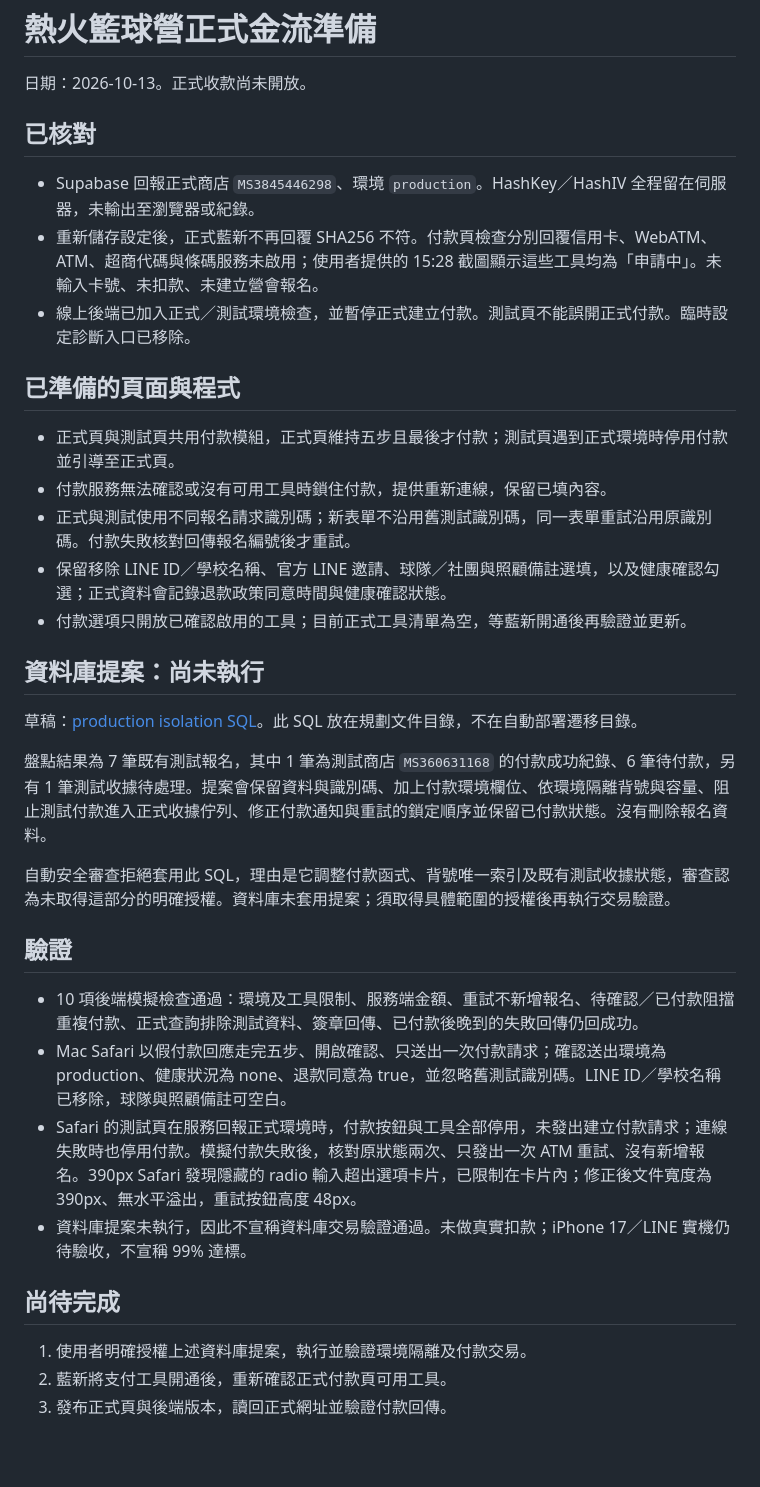
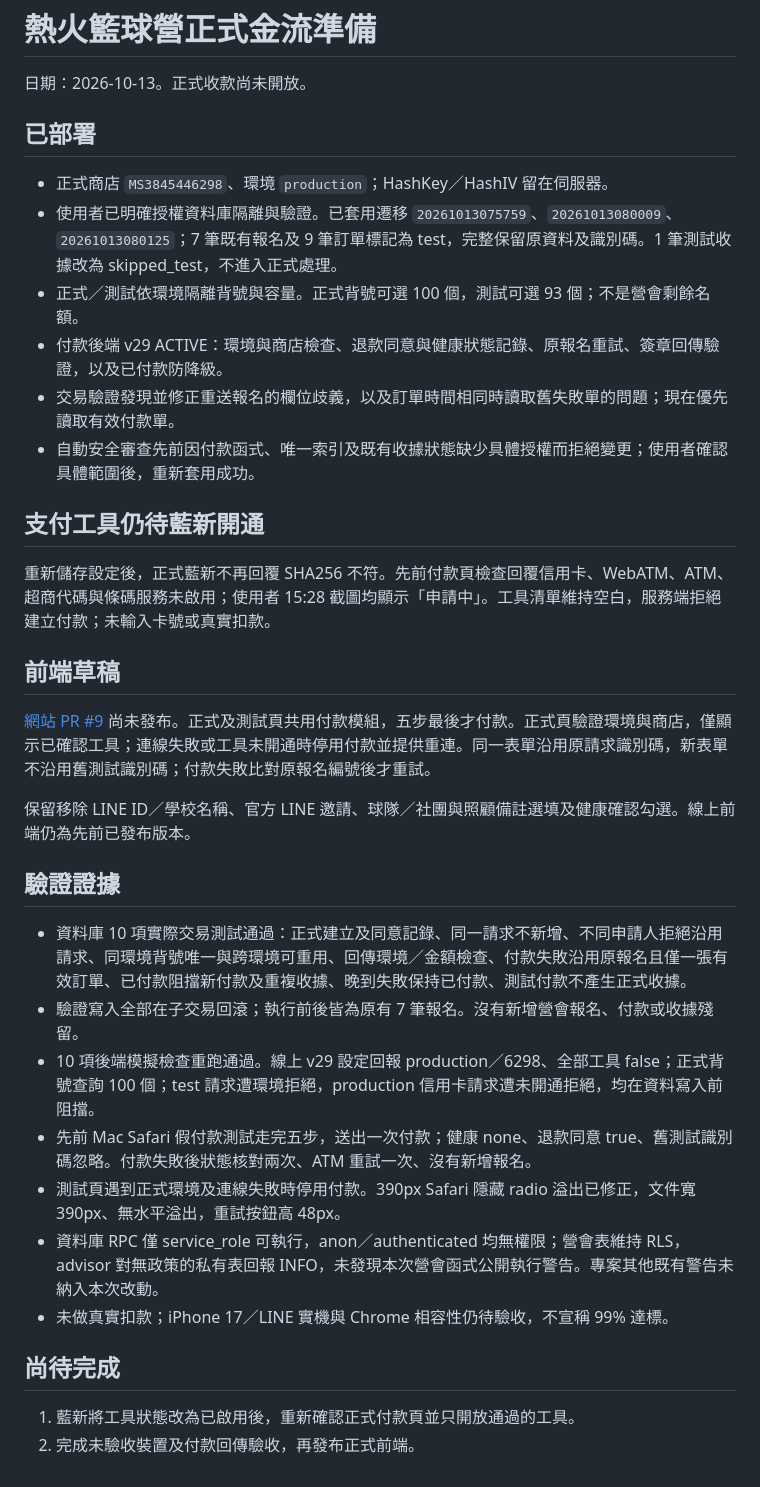
Before and after one commit to mschurch-app/mwebsite, a Markdown page: docs/reports/2026-10-13-heat-camp-production-readiness.md, the part around the change. Drawn GitHub-style; blank space fills up the shorter version.

Commit message:
Record approved production isolation and passing database verification

```diff
--- a/docs/reports/2026-10-13-heat-camp-production-readiness.md
+++ b/docs/reports/2026-10-13-heat-camp-production-readiness.md
@@ -2,37 +2,36 @@
 
 日期：2026-10-13。正式收款尚未開放。
 
-## 已核對
+## 已部署
 
-- Supabase 回報正式商店 `MS3845446298`、環境 `production`。HashKey／HashIV 全程留在伺服器，未輸出至瀏覽器或紀錄。
-- 重新儲存設定後，正式藍新不再回覆 SHA256 不符。付款頁檢查分別回覆信用卡、WebATM、ATM、超商代碼與條碼服務未啟用；使用者提供的 15:28 截圖顯示這些工具均為「申請中」。未輸入卡號、未扣款、未建立營會報名。
-- 線上後端已加入正式／測試環境檢查，並暫停正式建立付款。測試頁不能誤開正式付款。臨時設定診斷入口已移除。
+- 正式商店 `MS3845446298`、環境 `production`；HashKey／HashIV 留在伺服器。
+- 使用者已明確授權資料庫隔離與驗證。已套用遷移 `20261013075759`、`20261013080009`、`20261013080125`；7 筆既有報名及 9 筆訂單標記為 test，完整保留原資料及識別碼。1 筆測試收據改為 skipped_test，不進入正式處理。
+- 正式／測試依環境隔離背號與容量。正式背號可選 100 個，測試可選 93 個；不是營會剩餘名額。
+- 付款後端 v29 ACTIVE：環境與商店檢查、退款同意與健康狀態記錄、原報名重試、簽章回傳驗證，以及已付款防降級。
+- 交易驗證發現並修正重送報名的欄位歧義，以及訂單時間相同時讀取舊失敗單的問題；現在優先讀取有效付款單。
+- 自動安全審查先前因付款函式、唯一索引及既有收據狀態缺少具體授權而拒絕變更；使用者確認具體範圍後，重新套用成功。
 
-## 已準備的頁面與程式
+## 支付工具仍待藍新開通
 
-- 正式頁與測試頁共用付款模組，正式頁維持五步且最後才付款；測試頁遇到正式環境時停用付款並引導至正式頁。
-- 付款服務無法確認或沒有可用工具時鎖住付款，提供重新連線，保留已填內容。
-- 正式與測試使用不同報名請求識別碼；新表單不沿用舊測試識別碼，同一表單重試沿用原識別碼。付款失敗核對回傳報名編號後才重試。
-- 保留移除 LINE ID／學校名稱、官方 LINE 邀請、球隊／社團與照顧備註選填，以及健康確認勾選；正式資料會記錄退款政策同意時間與健康確認狀態。
-- 付款選項只開放已確認啟用的工具；目前正式工具清單為空，等藍新開通後再驗證並更新。
+重新儲存設定後，正式藍新不再回覆 SHA256 不符。先前付款頁檢查回覆信用卡、WebATM、ATM、超商代碼與條碼服務未啟用；使用者 15:28 截圖均顯示「申請中」。工具清單維持空白，服務端拒絕建立付款；未輸入卡號或真實扣款。
 
-## 資料庫提案：尚未執行
+## 前端草稿
 
-草稿：[production isolation SQL](https://github.com/mschurch-app/church-management-staging/blob/codex/heat-camp-production-20261013/docs/plans/2026-10-13-heat-camp-production-isolation.sql)。此 SQL 放在規劃文件目錄，不在自動部署遷移目錄。
+[網站 PR #9](https://github.com/mschurch-app/mwebsite/pull/9) 尚未發布。正式及測試頁共用付款模組，五步最後才付款。正式頁驗證環境與商店，僅顯示已確認工具；連線失敗或工具未開通時停用付款並提供重連。同一表單沿用原請求識別碼，新表單不沿用舊測試識別碼；付款失敗比對原報名編號後才重試。
 
-盤點結果為 7 筆既有測試報名，其中 1 筆為測試商店 `MS360631168` 的付款成功紀錄、6 筆待付款，另有 1 筆測試收據待處理。提案會保留資料與識別碼、加上付款環境欄位、依環境隔離背號與容量、阻止測試付款進入正式收據佇列、修正付款通知與重試的鎖定順序並保留已付款狀態。沒有刪除報名資料。
+保留移除 LINE ID／學校名稱、官方 LINE 邀請、球隊／社團與照顧備註選填及健康確認勾選。線上前端仍為先前已發布版本。
 
-自動安全審查拒絕套用此 SQL，理由是它調整付款函式、背號唯一索引及既有測試收據狀態，審查認為未取得這部分的明確授權。資料庫未套用提案；須取得具體範圍的授權後再執行交易驗證。
+## 驗證證據
 
-## 驗證
-
-- 10 項後端模擬檢查通過：環境及工具限制、服務端金額、重試不新增報名、待確認／已付款阻擋重複付款、正式查詢排除測試資料、簽章回傳、已付款後晚到的失敗回傳仍回成功。
-- Mac Safari 以假付款回應走完五步、開啟確認、只送出一次付款請求；確認送出環境為 production、健康狀況為 none、退款同意為 true，並忽略舊測試識別碼。LINE ID／學校名稱已移除，球隊與照顧備註可空白。
-- Safari 的測試頁在服務回報正式環境時，付款按鈕與工具全部停用，未發出建立付款請求；連線失敗時也停用付款。模擬付款失敗後，核對原狀態兩次、只發出一次 ATM 重試、沒有新增報名。390px Safari 發現隱藏的 radio 輸入超出選項卡片，已限制在卡片內；修正後文件寬度為 390px、無水平溢出，重試按鈕高度 48px。
-- 資料庫提案未執行，因此不宣稱資料庫交易驗證通過。未做真實扣款；iPhone 17／LINE 實機仍待驗收，不宣稱 99% 達標。
+- 資料庫 10 項實際交易測試通過：正式建立及同意記錄、同一請求不新增、不同申請人拒絕沿用請求、同環境背號唯一與跨環境可重用、回傳環境／金額檢查、付款失敗沿用原報名且僅一張有效訂單、已付款阻擋新付款及重複收據、晚到失敗保持已付款、測試付款不產生正式收據。
+- 驗證寫入全部在子交易回滾；執行前後皆為原有 7 筆報名。沒有新增營會報名、付款或收據殘留。
+- 10 項後端模擬檢查重跑通過。線上 v29 設定回報 production／6298、全部工具 false；正式背號查詢 100 個；test 請求遭環境拒絕，production 信用卡請求遭未開通拒絕，均在資料寫入前阻擋。
+- 先前 Mac Safari 假付款測試走完五步，送出一次付款；健康 none、退款同意 true、舊測試識別碼忽略。付款失敗後狀態核對兩次、ATM 重試一次、沒有新增報名。
+- 測試頁遇到正式環境及連線失敗時停用付款。390px Safari 隱藏 radio 溢出已修正，文件寬 390px、無水平溢出，重試按鈕高 48px。
+- 資料庫 RPC 僅 service_role 可執行，anon／authenticated 均無權限；營會表維持 RLS，advisor 對無政策的私有表回報 INFO，未發現本次營會函式公開執行警告。專案其他既有警告未納入本次改動。
+- 未做真實扣款；iPhone 17／LINE 實機與 Chrome 相容性仍待驗收，不宣稱 99% 達標。
 
 ## 尚待完成
 
-1. 使用者明確授權上述資料庫提案，執行並驗證環境隔離及付款交易。
-2. 藍新將支付工具開通後，重新確認正式付款頁可用工具。
-3. 發布正式頁與後端版本，讀回正式網址並驗證付款回傳。
+1. 藍新將工具狀態改為已啟用後，重新確認正式付款頁並只開放通過的工具。
+2. 完成未驗收裝置及付款回傳驗收，再發布正式前端。
```
